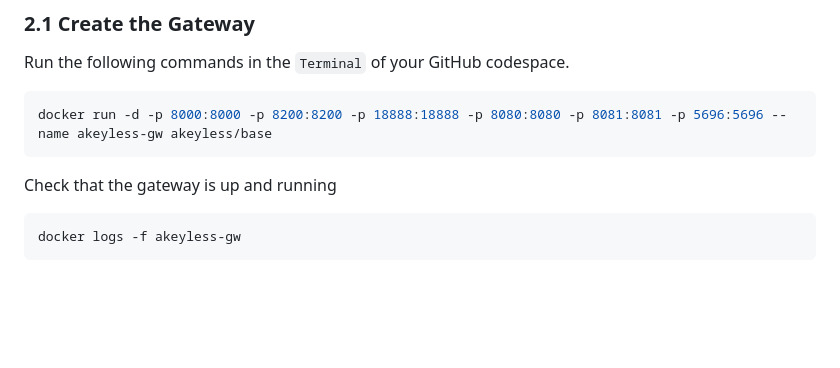
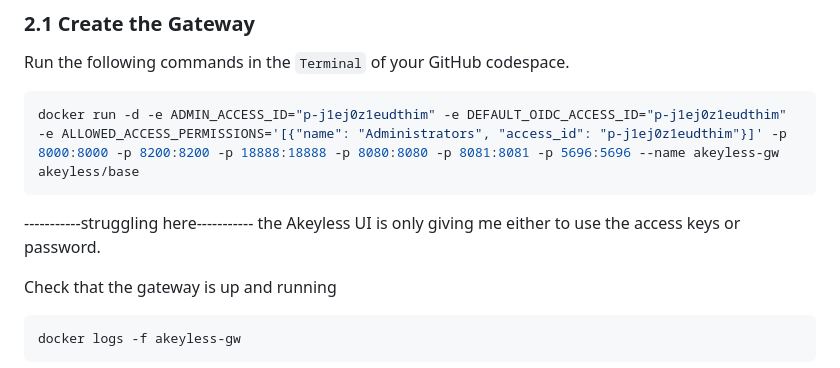
Before and after one commit to yousskadi/akeyless-workshop-2, a Markdown page: Lab03/guide.md, the part around the change. GitHub-like rendering; blank space fills up the shorter version.

Commit message:
little progress, struggling with gwy auth

````diff
--- a/Lab03/guide.md
+++ b/Lab03/guide.md
@@ -28,8 +28,11 @@ Go to https://console.akeyless.io and click on `OIDC` and NOT `GitHub` under the
 Run the following commands in the `Terminal` of your GitHub codespace.
 
 ```bash
-docker run -d -p 8000:8000 -p 8200:8200 -p 18888:18888 -p 8080:8080 -p 8081:8081 -p 5696:5696 --name akeyless-gw akeyless/base
+docker run -d -e ADMIN_ACCESS_ID="p-j1ej0z1eudthim" -e DEFAULT_OIDC_ACCESS_ID="p-j1ej0z1eudthim" -e ALLOWED_ACCESS_PERMISSIONS='[{"name": "Administrators", "access_id": "p-j1ej0z1eudthim"}]' -p 8000:8000 -p 8200:8200 -p 18888:18888 -p 8080:8080 -p 8081:8081 -p 5696:5696 --name akeyless-gw akeyless/base
 ```
+
+-----------struggling here-----------
+the Akeyless UI is only giving me either to use the access keys or password.
 
 Check that the gateway is up and running
 
````
Also changed, not shown: Lab02/guide.md (+3 -3 lines), images/change-port-protocol.png, images/open-browser.png.
